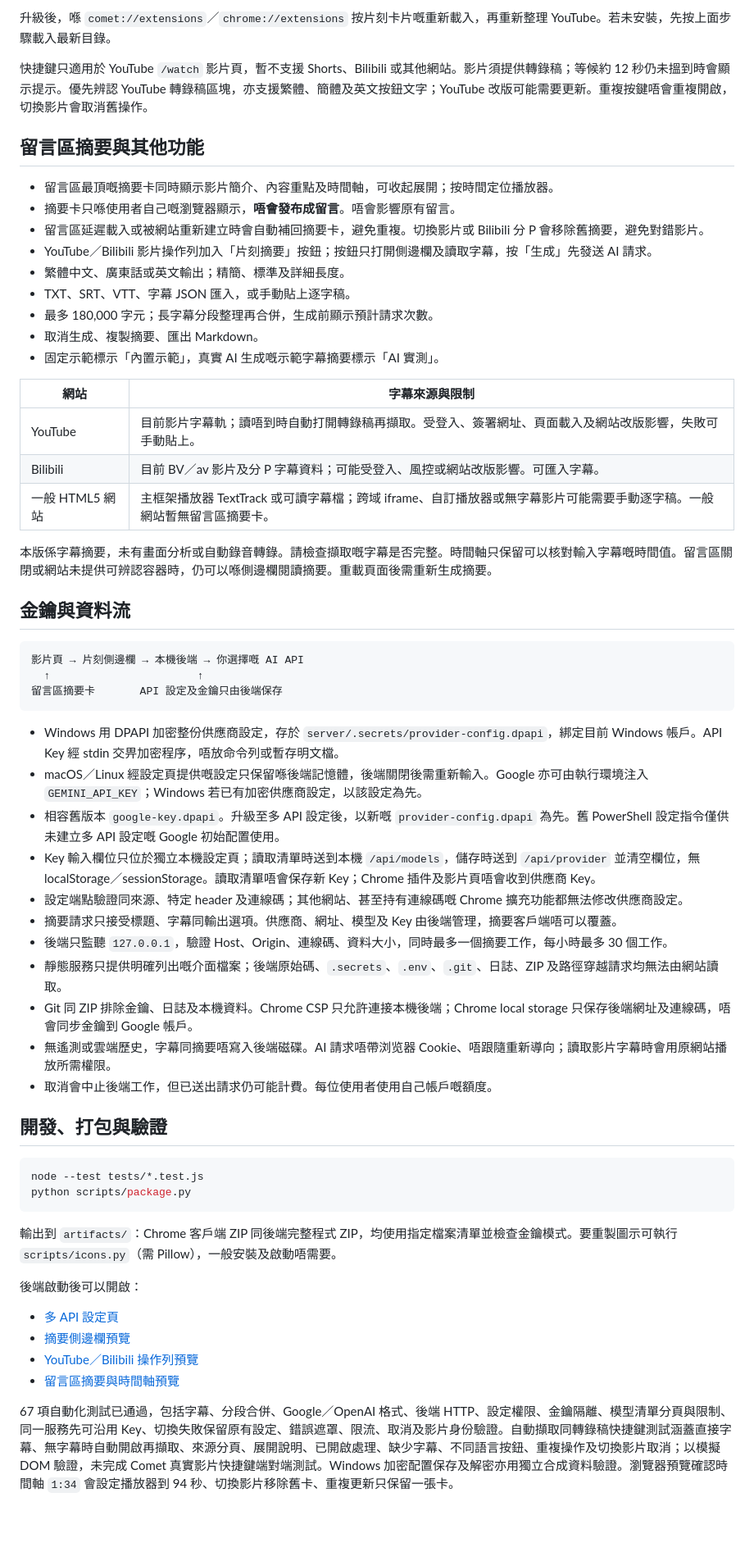
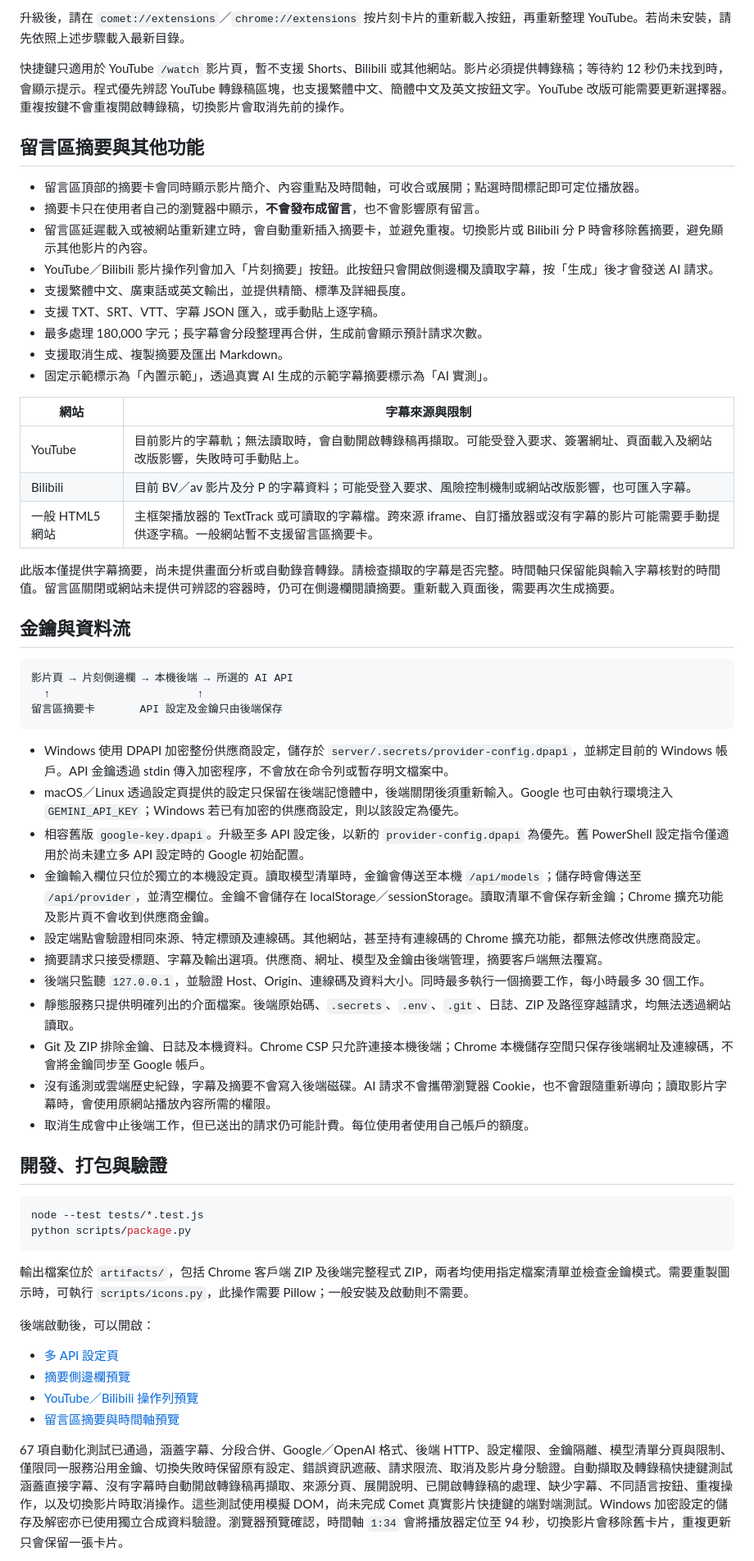
Before and after one commit to kenktchau-cmyk/clipbrief-extension, a Markdown page: README.zh-TW.md, the part around one of its changes. Shown at 82% size. Rendered like a GitHub page; blank space fills up the shorter version.

Commit message:
docs: use standard written Traditional Chinese in README

````diff
--- a/README.zh-TW.md
+++ b/README.zh-TW.md
@@ -56,47 +56,47 @@ API 網址使用 HTTPS；只有 `localhost`／`127.0.0.1` 可用 HTTP。網址
 
-升級後，喺 `comet://extensions`／`chrome://extensions` 按片刻卡片嘅重新載入，再重新整理 YouTube。若未安裝，先按上面步驟載入最新目錄。
+升級後，請在 `comet://extensions`／`chrome://extensions` 按片刻卡片的重新載入按鈕，再重新整理 YouTube。若尚未安裝，請先依照上述步驟載入最新目錄。
 
-快捷鍵只適用於 YouTube `/watch` 影片頁，暫不支援 Shorts、Bilibili 或其他網站。影片須提供轉錄稿；等候約 12 秒仍未搵到時會顯示提示。優先辨認 YouTube 轉錄稿區塊，亦支援繁體、簡體及英文按鈕文字；YouTube 改版可能需要更新。重複按鍵唔會重複開啟，切換影片會取消舊操作。
+快捷鍵只適用於 YouTube `/watch` 影片頁，暫不支援 Shorts、Bilibili 或其他網站。影片必須提供轉錄稿；等待約 12 秒仍未找到時，會顯示提示。程式優先辨認 YouTube 轉錄稿區塊，也支援繁體中文、簡體中文及英文按鈕文字。YouTube 改版可能需要更新選擇器。重複按鍵不會重複開啟轉錄稿，切換影片會取消先前的操作。
 
 ## 留言區摘要與其他功能
 
-- 留言區最頂嘅摘要卡同時顯示影片簡介、內容重點及時間軸，可收起展開；按時間定位播放器。
-- 摘要卡只喺使用者自己嘅瀏覽器顯示，**唔會發布成留言**。唔會影響原有留言。
-- 留言區延遲載入或被網站重新建立時會自動補回摘要卡，避免重複。切換影片或 Bilibili 分 P 會移除舊摘要，避免對錯影片。
-- YouTube／Bilibili 影片操作列加入「片刻摘要」按鈕；按鈕只打開側邊欄及讀取字幕，按「生成」先發送 AI 請求。
-- 繁體中文、廣東話或英文輸出；精簡、標準及詳細長度。
-- TXT、SRT、VTT、字幕 JSON 匯入，或手動貼上逐字稿。
-- 最多 180,000 字元；長字幕分段整理再合併，生成前顯示預計請求次數。
-- 取消生成、複製摘要、匯出 Markdown。
-- 固定示範標示「內置示範」，真實 AI 生成嘅示範字幕摘要標示「AI 實測」。
+- 留言區頂部的摘要卡會同時顯示影片簡介、內容重點及時間軸，可收合或展開；點選時間標記即可定位播放器。
+- 摘要卡只在使用者自己的瀏覽器中顯示，**不會發布成留言**，也不會影響原有留言。
+- 留言區延遲載入或被網站重新建立時，會自動重新插入摘要卡，並避免重複。切換影片或 Bilibili 分 P 時會移除舊摘要，避免顯示其他影片的內容。
+- YouTube／Bilibili 影片操作列會加入「片刻摘要」按鈕。此按鈕只會開啟側邊欄及讀取字幕，按「生成」後才會發送 AI 請求。
+- 支援繁體中文、廣東話或英文輸出，並提供精簡、標準及詳細長度。
+- 支援 TXT、SRT、VTT、字幕 JSON 匯入，或手動貼上逐字稿。
+- 最多處理 180,000 字元；長字幕會分段整理再合併，生成前會顯示預計請求次數。
+- 支援取消生成、複製摘要及匯出 Markdown。
+- 固定示範標示為「內置示範」，透過真實 AI 生成的示範字幕摘要標示為「AI 實測」。
 
 | 網站 | 字幕來源與限制 |
 | --- | --- |
-| YouTube | 目前影片字幕軌；讀唔到時自動打開轉錄稿再擷取。受登入、簽署網址、頁面載入及網站改版影響，失敗可手動貼上。 |
-| Bilibili | 目前 BV／av 影片及分 P 字幕資料；可能受登入、風控或網站改版影響。可匯入字幕。 |
-| 一般 HTML5 網站 | 主框架播放器 TextTrack 或可讀字幕檔；跨域 iframe、自訂播放器或無字幕影片可能需要手動逐字稿。一般網站暫無留言區摘要卡。 |
+| YouTube | 目前影片的字幕軌；無法讀取時，會自動開啟轉錄稿再擷取。可能受登入要求、簽署網址、頁面載入及網站改版影響，失敗時可手動貼上。 |
+| Bilibili | 目前 BV／av 影片及分 P 的字幕資料；可能受登入要求、風險控制機制或網站改版影響，也可匯入字幕。 |
+| 一般 HTML5 網站 | 主框架播放器的 TextTrack 或可讀取的字幕檔。跨來源 iframe、自訂播放器或沒有字幕的影片可能需要手動提供逐字稿。一般網站暫不支援留言區摘要卡。 |
 
-本版係字幕摘要，未有畫面分析或自動錄音轉錄。請檢查擷取嘅字幕是否完整。時間軸只保留可以核對輸入字幕嘅時間值。留言區關閉或網站未提供可辨認容器時，仍可以喺側邊欄閱讀摘要。重載頁面後需重新生成摘要。
+此版本僅提供字幕摘要，尚未提供畫面分析或自動錄音轉錄。請檢查擷取的字幕是否完整。時間軸只保留能與輸入字幕核對的時間值。留言區關閉或網站未提供可辨認的容器時，仍可在側邊欄閱讀摘要。重新載入頁面後，需要再次生成摘要。
 
 ## 金鑰與資料流
 
 ```text
-影片頁 → 片刻側邊欄 → 本機後端 → 你選擇嘅 AI API
+影片頁 → 片刻側邊欄 → 本機後端 → 所選的 AI API
   ↑                       ↑
 留言區摘要卡       API 設定及金鑰只由後端保存
 ```
 
-- Windows 用 DPAPI 加密整份供應商設定，存於 `server/.secrets/provider-config.dpapi`，綁定目前 Windows 帳戶。API Key 經 stdin 交畀加密程序，唔放命令列或暫存明文檔。
-- macOS／Linux 經設定頁提供嘅設定只保留喺後端記憶體，後端關閉後需重新輸入。Google 亦可由執行環境注入 `GEMINI_API_KEY`；Windows 若已有加密供應商設定，以該設定為先。
-- 相容舊版本 `google-key.dpapi`。升級至多 API 設定後，以新嘅 `provider-config.dpapi` 為先。舊 PowerShell 設定指令僅供未建立多 API 設定嘅 Google 初始配置使用。
-- Key 輸入欄位只位於獨立本機設定頁；讀取清單時送到本機 `/api/models`，儲存時送到 `/api/provider` 並清空欄位，無 localStorage／sessionStorage。讀取清單唔會保存新 Key；Chrome 插件及影片頁唔會收到供應商 Key。
-- 設定端點驗證同來源、特定 header 及連線碼；其他網站、甚至持有連線碼嘅 Chrome 擴充功能都無法修改供應商設定。
-- 摘要請求只接受標題、字幕同輸出選項。供應商、網址、模型及 Key 由後端管理，摘要客戶端唔可以覆蓋。
-- 後端只監聽 `127.0.0.1`，驗證 Host、Origin、連線碼、資料大小，同時最多一個摘要工作，每小時最多 30 個工作。
-- 靜態服務只提供明確列出嘅介面檔案；後端原始碼、`.secrets`、`.env`、`.git`、日誌、ZIP 及路徑穿越請求均無法由網站讀取。
-- Git 同 ZIP 排除金鑰、日誌及本機資料。Chrome CSP 只允許連接本機後端；Chrome local storage 只保存後端網址及連線碼，唔會同步金鑰到 Google 帳戶。
-- 無遙測或雲端歷史，字幕同摘要唔寫入後端磁碟。AI 請求唔帶浏览器 Cookie、唔跟隨重新導向；讀取影片字幕時會用原網站播放所需權限。
-- 取消會中止後端工作，但已送出請求仍可能計費。每位使用者使用自己帳戶嘅額度。
+- Windows 使用 DPAPI 加密整份供應商設定，儲存於 `server/.secrets/provider-config.dpapi`，並綁定目前的 Windows 帳戶。API 金鑰透過 stdin 傳入加密程序，不會放在命令列或暫存明文檔案中。
+- macOS／Linux 透過設定頁提供的設定只保留在後端記憶體中，後端關閉後須重新輸入。Google 也可由執行環境注入 `GEMINI_API_KEY`；Windows 若已有加密的供應商設定，則以該設定為優先。
+- 相容舊版 `google-key.dpapi`。升級至多 API 設定後，以新的 `provider-config.dpapi` 為優先。舊 PowerShell 設定指令僅適用於尚未建立多 API 設定時的 Google 初始配置。
+- 金鑰輸入欄位只位於獨立的本機設定頁。讀取模型清單時，金鑰會傳送至本機 `/api/models`；儲存時會傳送至 `/api/provider`，並清空欄位。金鑰不會儲存在 localStorage／sessionStorage。讀取清單不會保存新金鑰；Chrome 擴充功能及影片頁不會收到供應商金鑰。
+- 設定端點會驗證相同來源、特定標頭及連線碼。其他網站，甚至持有連線碼的 Chrome 擴充功能，都無法修改供應商設定。
+- 摘要請求只接受標題、字幕及輸出選項。供應商、網址、模型及金鑰由後端管理，摘要客戶端無法覆寫。
+- 後端只監聽 `127.0.0.1`，並驗證 Host、Origin、連線碼及資料大小。同時最多執行一個摘要工作，每小時最多 30 個工作。
+- 靜態服務只提供明確列出的介面檔案。後端原始碼、`.secrets`、`.env`、`.git`、日誌、ZIP 及路徑穿越請求，均無法透過網站讀取。
+- Git 及 ZIP 排除金鑰、日誌及本機資料。Chrome CSP 只允許連接本機後端；Chrome 本機儲存空間只保存後端網址及連線碼，不會將金鑰同步至 Google 帳戶。
+- 沒有遙測或雲端歷史紀錄，字幕及摘要不會寫入後端磁碟。AI 請求不會攜帶瀏覽器 Cookie，也不會跟隨重新導向；讀取影片字幕時，會使用原網站播放內容所需的權限。
+- 取消生成會中止後端工作，但已送出的請求仍可能計費。每位使用者使用自己帳戶的額度。
 
 ## 開發、打包與驗證
 
@@ -105,14 +105,14 @@ node --test tests/*.test.js
 python scripts/package.py
 ```
 
-輸出到 `artifacts/`：Chrome 客戶端 ZIP 同後端完整程式 ZIP，均使用指定檔案清單並檢查金鑰模式。要重製圖示可執行 `scripts/icons.py`（需 Pillow），一般安裝及啟動唔需要。
+輸出檔案位於 `artifacts/`，包括 Chrome 客戶端 ZIP 及後端完整程式 ZIP，兩者均使用指定檔案清單並檢查金鑰模式。需要重製圖示時，可執行 `scripts/icons.py`，此操作需要 Pillow；一般安裝及啟動則不需要。
 
-後端啟動後可以開啟：
+後端啟動後，可以開啟：
 
 - [多 API 設定頁](http://127.0.0.1:4173/setup.html)
 - [摘要側邊欄預覽](http://127.0.0.1:4173/panel.html?demo=1)
 - [YouTube／Bilibili 操作列預覽](http://127.0.0.1:4173/action-bars-preview.html)
 - [留言區摘要與時間軸預覽](http://127.0.0.1:4173/comments-preview.html)
 
-67 項自動化測試已通過，包括字幕、分段合併、Google／OpenAI 格式、後端 HTTP、設定權限、金鑰隔離、模型清單分頁與限制、同一服務先可沿用 Key、切換失敗保留原有設定、錯誤遮罩、限流、取消及影片身份驗證。自動擷取同轉錄稿快捷鍵測試涵蓋直接字幕、無字幕時自動開啟再擷取、來源分頁、展開說明、已開啟處理、缺少字幕、不同語言按鈕、重複操作及切換影片取消；以模擬 DOM 驗證，未完成 Comet 真實影片快捷鍵端對端測試。Windows 加密配置保存及解密亦用獨立合成資料驗證。瀏覽器預覽確認時間軸 `1:34` 會設定播放器到 94 秒、切換影片移除舊卡、重複更新只保留一張卡。
+67 項自動化測試已通過，涵蓋字幕、分段合併、Google／OpenAI 格式、後端 HTTP、設定權限、金鑰隔離、模型清單分頁與限制、僅限同一服務沿用金鑰、切換失敗時保留原有設定、錯誤資訊遮蔽、請求限流、取消及影片身分驗證。自動擷取及轉錄稿快捷鍵測試涵蓋直接字幕、沒有字幕時自動開啟轉錄稿再擷取、來源分頁、展開說明、已開啟轉錄稿的處理、缺少字幕、不同語言按鈕、重複操作，以及切換影片時取消操作。這些測試使用模擬 DOM，尚未完成 Comet 真實影片快捷鍵的端對端測試。Windows 加密設定的儲存及解密亦已使用獨立合成資料驗證。瀏覽器預覽確認，時間軸 `1:34` 會將播放器定位至 94 秒，切換影片會移除舊卡片，重複更新只會保留一張卡片。
 
````
Also changed, not shown: other parts of README.zh-TW.md (+26 -26 lines).
